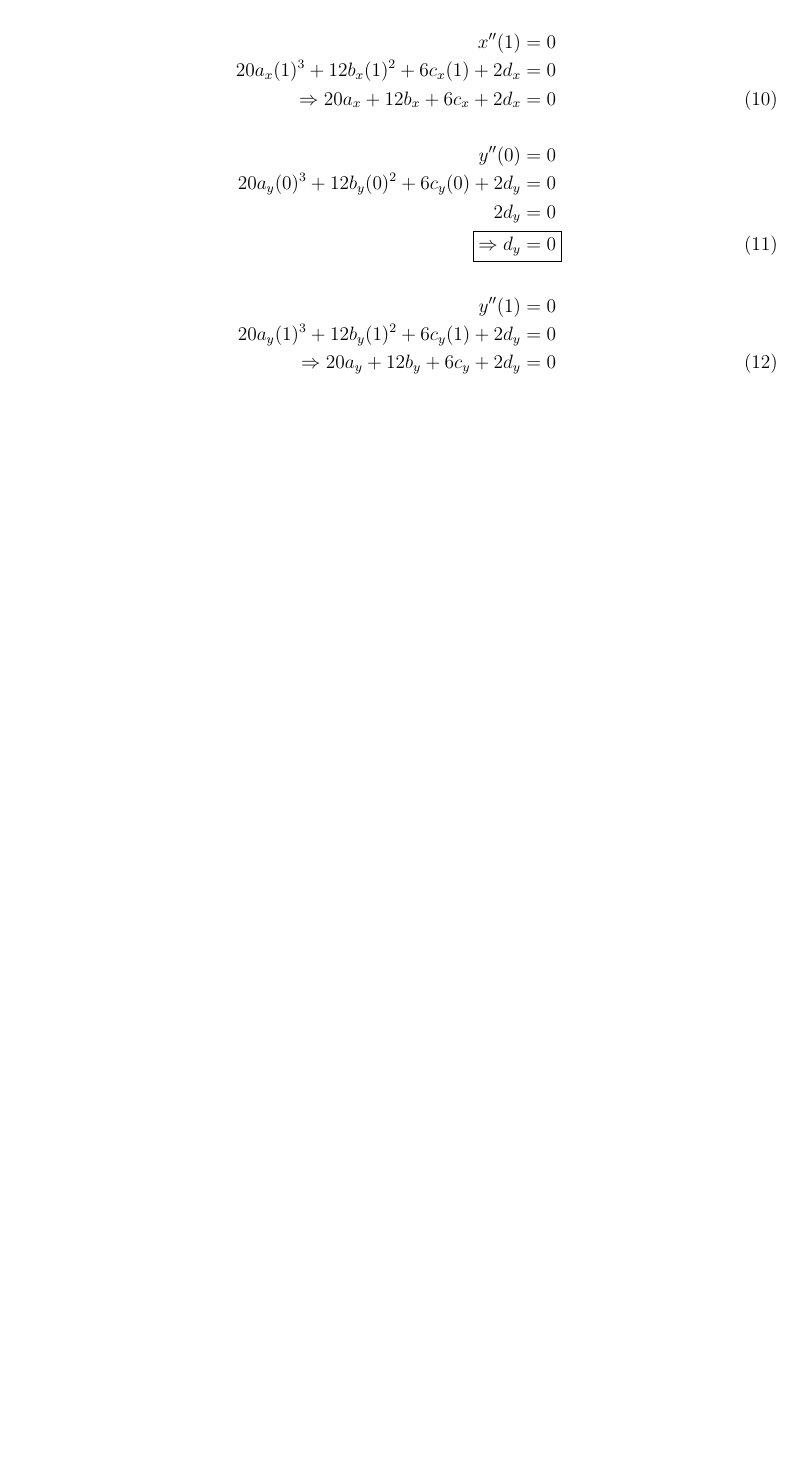
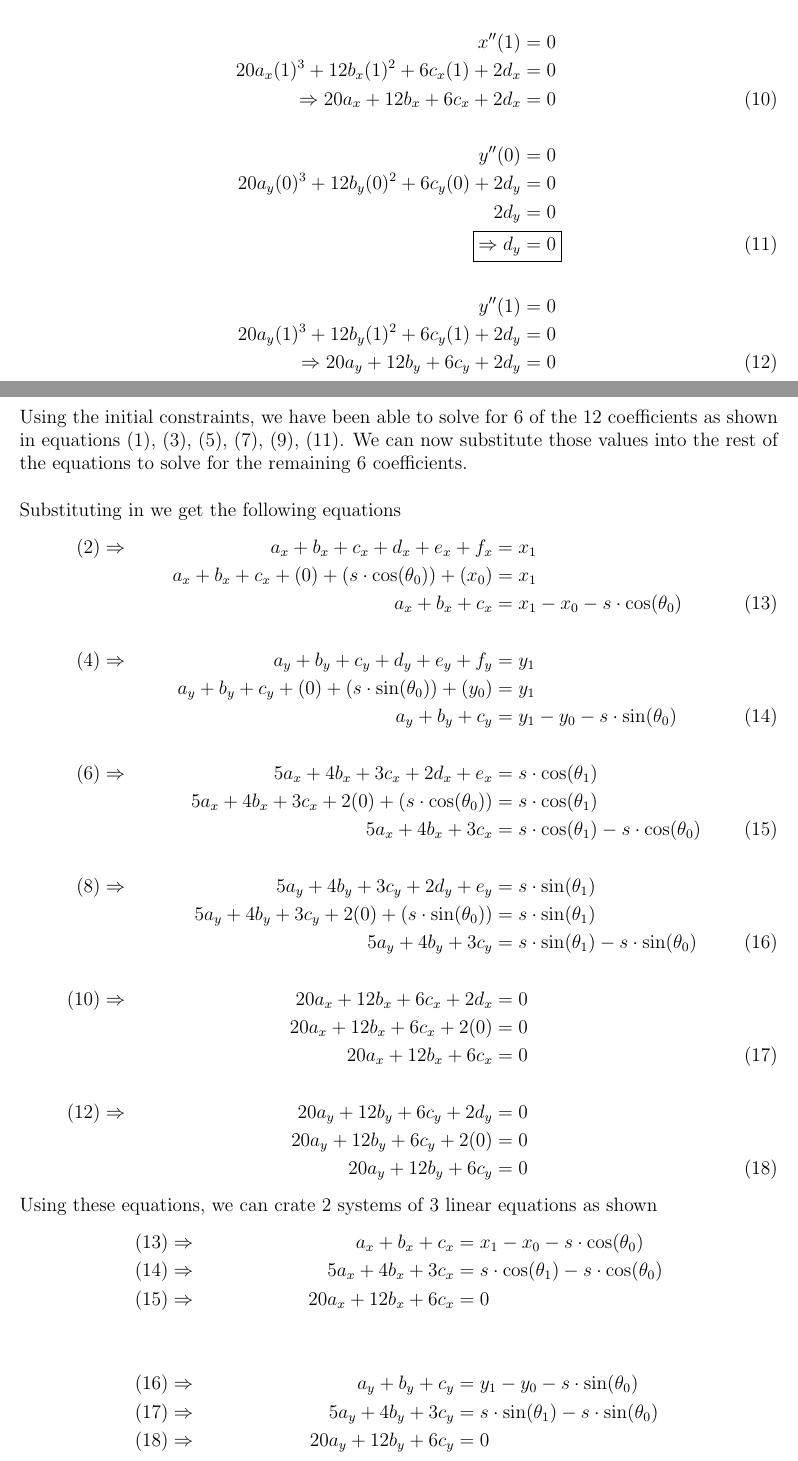
Before and after one commit to rnagpal02/motion-profiling, a LaTeX document (SplineMath/SplineMath.tex): part of page 4 of 4 before the commit and two parts of pages 4 and 5 of 6 after it, the two joined at a grey line, cut so that both start at the same text, the shorter picture padded with empty space. Compiled offline with pdfLaTeX.

Commit message:
Finished setting up system of equations

```diff
--- a/SplineMath/SplineMath.tex
+++ b/SplineMath/SplineMath.tex
@@ -112,3 +112,43 @@ y''(1) &= 0 \nonumber \\
 \Rightarrow 20a_y + 12b_y + 6c_y + 2d_y &= 0
 \end{align}
 
+\newpage
+Using the initial constraints, we have been able to solve for 6 of the 12 coefficients as shown in equations \((1)\), \((3)\), \((5)\), \((7)\), \((9)\), \((11)\). We can now substitute those values into the rest of the equations to solve for the remaining 6 coefficients. \\
+
+Substituting in we get the following equations
+\begin{align}
+(2) &\Rightarrow & a_x + b_x + c_x + d_x + e_x + f_x &= x_1 \nonumber \\
+&& a_x + b_x + c_x + (0) + (s \cdot \cos(\theta_0)) + (x_0) &= x_1 \nonumber \\
+&& a_x + b_x + c_x &= x_1 - x_0 - s \cdot \cos(\theta_0) \\
+\nonumber \\
+(4) &\Rightarrow & a_y + b_y + c_y + d_y + e_y + f_y &= y_1 \nonumber \\
+&& a_y + b_y + c_y + (0) + (s \cdot \sin(\theta_0)) + (y_0) &= y_1 \nonumber \\
+&& a_y + b_y + c_y &= y_1 - y_0 - s \cdot \sin(\theta_0) \\
+\nonumber \\
+(6) &\Rightarrow & 5a_x + 4b_x + 3c_x + 2d_x + e_x &= s \cdot \cos(\theta_1) \nonumber \\
+&& 5a_x + 4b_x + 3c_x + 2(0) + (s \cdot \cos(\theta_0)) &= s \cdot \cos(\theta_1) \nonumber \\
+&& 5a_x + 4b_x + 3c_x &= s \cdot \cos(\theta_1) - s \cdot \cos(\theta_0) \\
+\nonumber \\
+(8) &\Rightarrow & 5a_y + 4b_y + 3c_y + 2d_y + e_y &= s \cdot \sin(\theta_1) \nonumber \\
+&& 5a_y + 4b_y + 3c_y + 2(0) + (s \cdot \sin(\theta_0)) &= s \cdot \sin(\theta_1) \nonumber \\
+&& 5a_y + 4b_y + 3c_y &= s \cdot \sin(\theta_1) - s \cdot \sin(\theta_0) \\
+\nonumber \\
+(10) &\Rightarrow & 20a_x + 12b_x + 6c_x + 2d_x &= 0 \nonumber \\
+&& 20a_x + 12b_x + 6c_x + 2(0) &= 0 \nonumber \\
+&& 20a_x + 12b_x + 6c_x &= 0 \\
+\nonumber \\
+(12) &\Rightarrow & 20a_y + 12b_y + 6c_y + 2d_y &= 0 \nonumber \\
+&& 20a_y + 12b_y + 6c_y + 2(0) &= 0 \nonumber \\
+&& 20a_y + 12b_y + 6c_y &= 0
+\end{align}
+
+Using these equations, we can crate 2 systems of 3 linear equations as shown
+\begin{align*}
+(13) &\Rightarrow & a_x + b_x + c_x &= x_1 - x_0 - s \cdot \cos(\theta_0) \\
+(14) &\Rightarrow & 5a_x + 4b_x + 3c_x &= s \cdot \cos(\theta_1) - s \cdot \cos(\theta_0) \\
+(15) &\Rightarrow & 20a_x + 12b_x + 6c_x &= 0 \\
+\\ \\
+(16) &\Rightarrow & a_y + b_y + c_y &= y_1 - y_0 - s \cdot \sin(\theta_0) \\
+(17) &\Rightarrow & 5a_y + 4b_y + 3c_y &= s \cdot \sin(\theta_1) - s \cdot \sin(\theta_0) \\
+(18) &\Rightarrow & 20a_y + 12b_y + 6c_y &= 0
+\end{align*}
@@ -114,0 +171 @@ y''(1) &= 0 \nonumber \\
+\end{equation*}
```
Also changed, not shown: SplineMath/SplineMath.pdf, SplineMath/SplineMath.tex (32 more changed lines).
